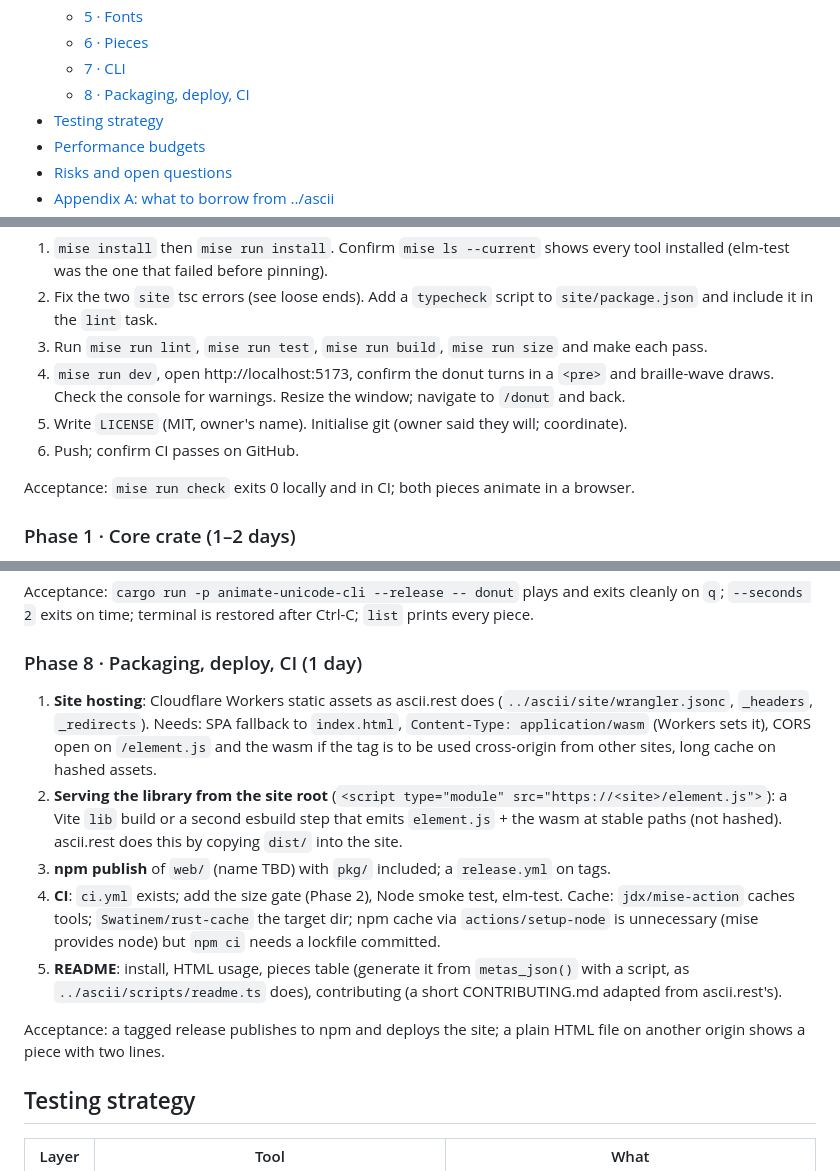
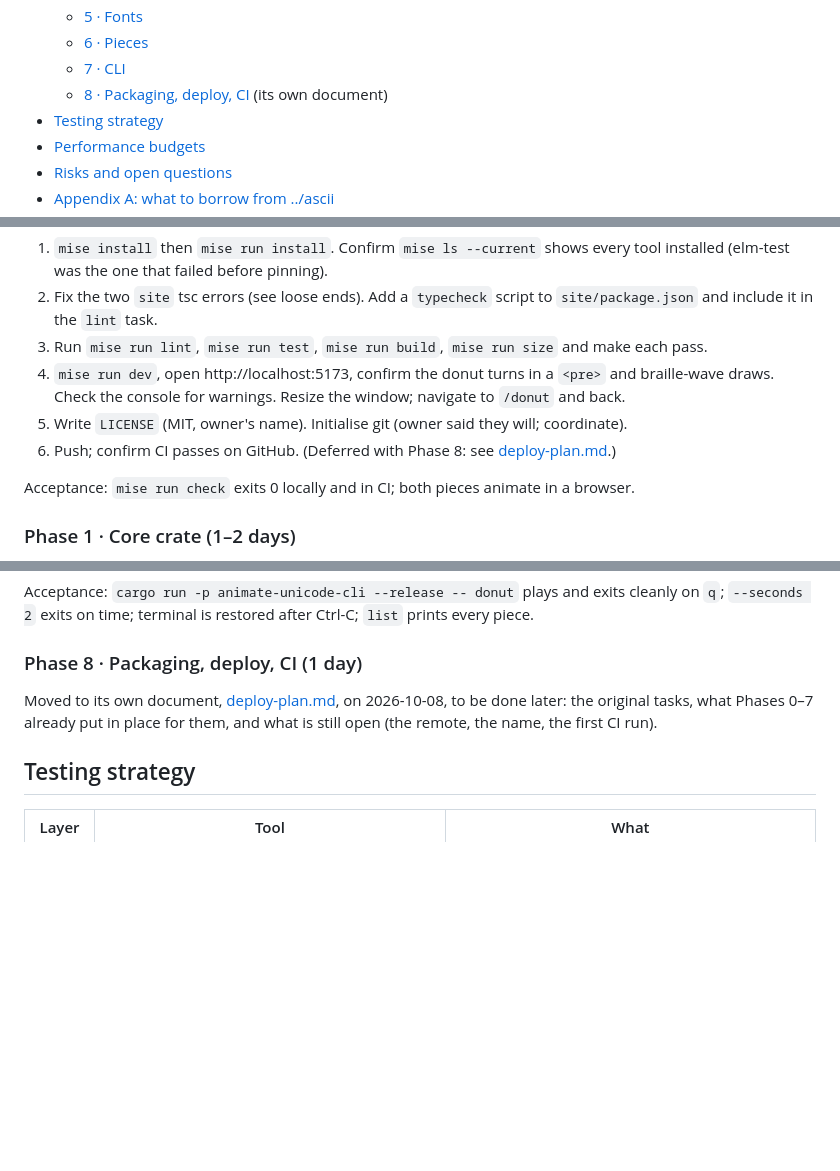
Before and after one commit to curtisault/animate-unicode, a Markdown page: docs/IMPLEMENTATION_PLAN.md, 3 parts joined by grey strips. Drawn GitHub-style; blank space fills up the shorter version.

```diff
--- a/docs/IMPLEMENTATION_PLAN.md
+++ b/docs/IMPLEMENTATION_PLAN.md
@@ -20,7 +20,7 @@ or a named command verifies. Nothing in this document is a guess unless marked
   - [5 · Fonts](#phase-5)
   - [6 · Pieces](#phase-6)
   - [7 · CLI](#phase-7)
-  - [8 · Packaging, deploy, CI](#phase-8)
+  - [8 · Packaging, deploy, CI](deploy-plan.md) (its own document)
 - [Testing strategy](#testing-strategy)
 - [Performance budgets](#performance-budgets)
 - [Risks and open questions](#risks-and-open-questions)
@@ -246,7 +246,7 @@ Tasks:
 3. Run `mise run lint`, `mise run test`, `mise run build`, `mise run size` and make each pass.
 4. `mise run dev`, open http://localhost:5173, confirm the donut turns in a `<pre>` and braille-wave draws. Check the console for warnings. Resize the window; navigate to `/donut` and back.
 5. Write `LICENSE` (MIT, owner's name). Initialise git (owner said they will; coordinate).
-6. Push; confirm CI passes on GitHub.
+6. Push; confirm CI passes on GitHub. (Deferred with Phase 8: see [deploy-plan.md](deploy-plan.md).)
 
 Acceptance: `mise run check` exits 0 locally and in CI; both pieces animate in a browser.
 
@@ -549,13 +549,9 @@ Acceptance: `cargo run -p animate-unicode-cli --release -- donut` plays and exit
 <a id="phase-8"></a>
 ### Phase 8 · Packaging, deploy, CI (1 day)
 
-1. **Site hosting**: Cloudflare Workers static assets as ascii.rest does (`../ascii/site/wrangler.jsonc`, `_headers`, `_redirects`). Needs: SPA fallback to `index.html`, `Content-Type: application/wasm` (Workers sets it), CORS open on `/element.js` and the wasm if the tag is to be used cross-origin from other sites, long cache on hashed assets.
-2. **Serving the library from the site root** (`<script type="module" src="https://<site>/element.js">`): a Vite `lib` build or a second esbuild step that emits `element.js` + the wasm at stable paths (not hashed). ascii.rest does this by copying `dist/` into the site.
-3. **npm publish** of `web/` (name TBD) with `pkg/` included; a `release.yml` on tags.
-4. **CI**: `ci.yml` exists; add the size gate (Phase 2), Node smoke test, elm-test. Cache: `jdx/mise-action` caches tools; `Swatinem/rust-cache` the target dir; npm cache via `actions/setup-node` is unnecessary (mise provides node) but `npm ci` needs a lockfile committed.
-5. **README**: install, HTML usage, pieces table (generate it from `metas_json()` with a script, as `../ascii/scripts/readme.ts` does), contributing (a short CONTRIBUTING.md adapted from ascii.rest's).
-
-Acceptance: a tagged release publishes to npm and deploys the site; a plain HTML file on another origin shows a piece with two lines.
+Moved to its own document, [deploy-plan.md](deploy-plan.md), on 2026-10-08,
+to be done later: the original tasks, what Phases 0–7 already put in place
+for them, and what is still open (the remote, the name, the first CI run).
 
 ## Testing strategy
 
```
Also changed, not shown: docs/deploy-plan.md (added, +87 -0 lines).
